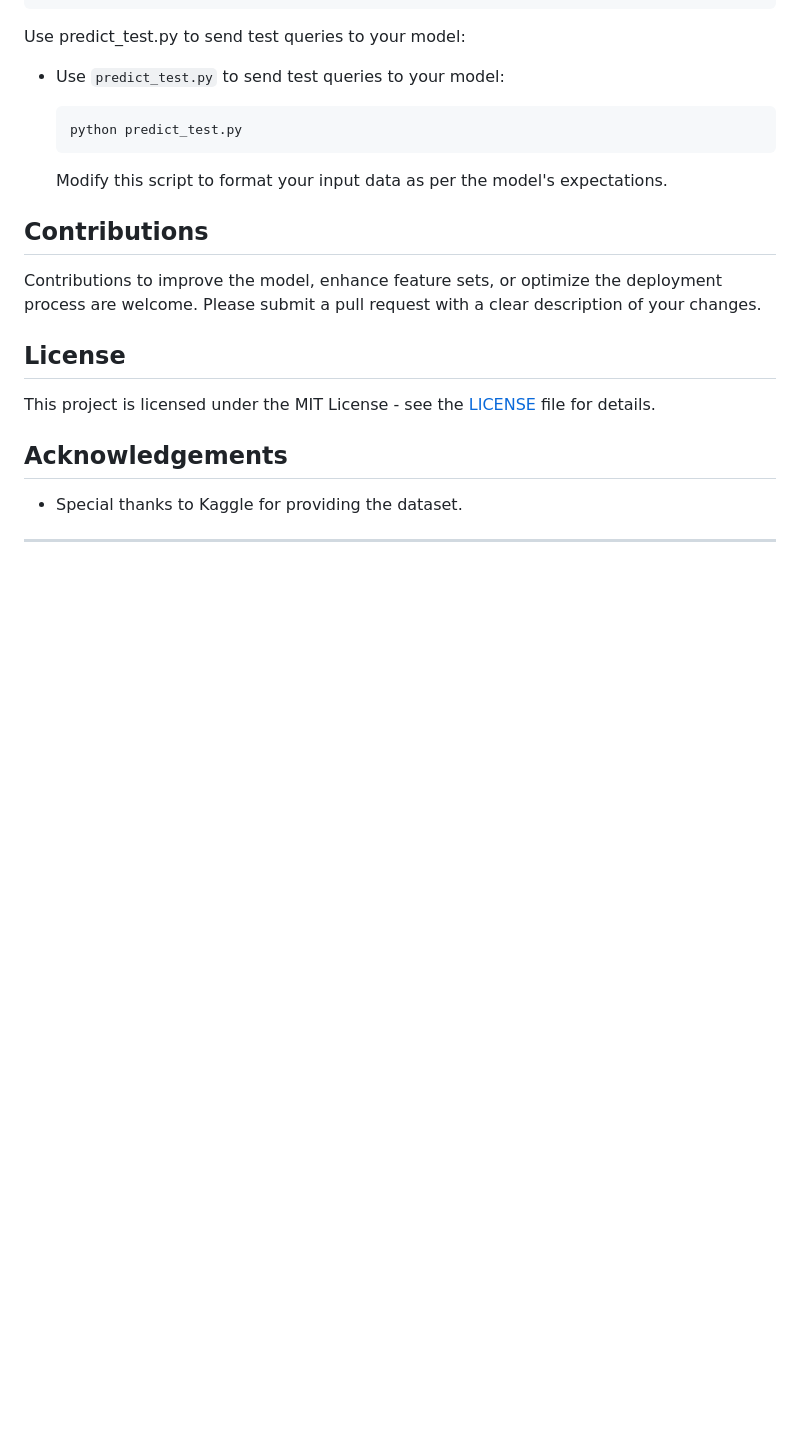
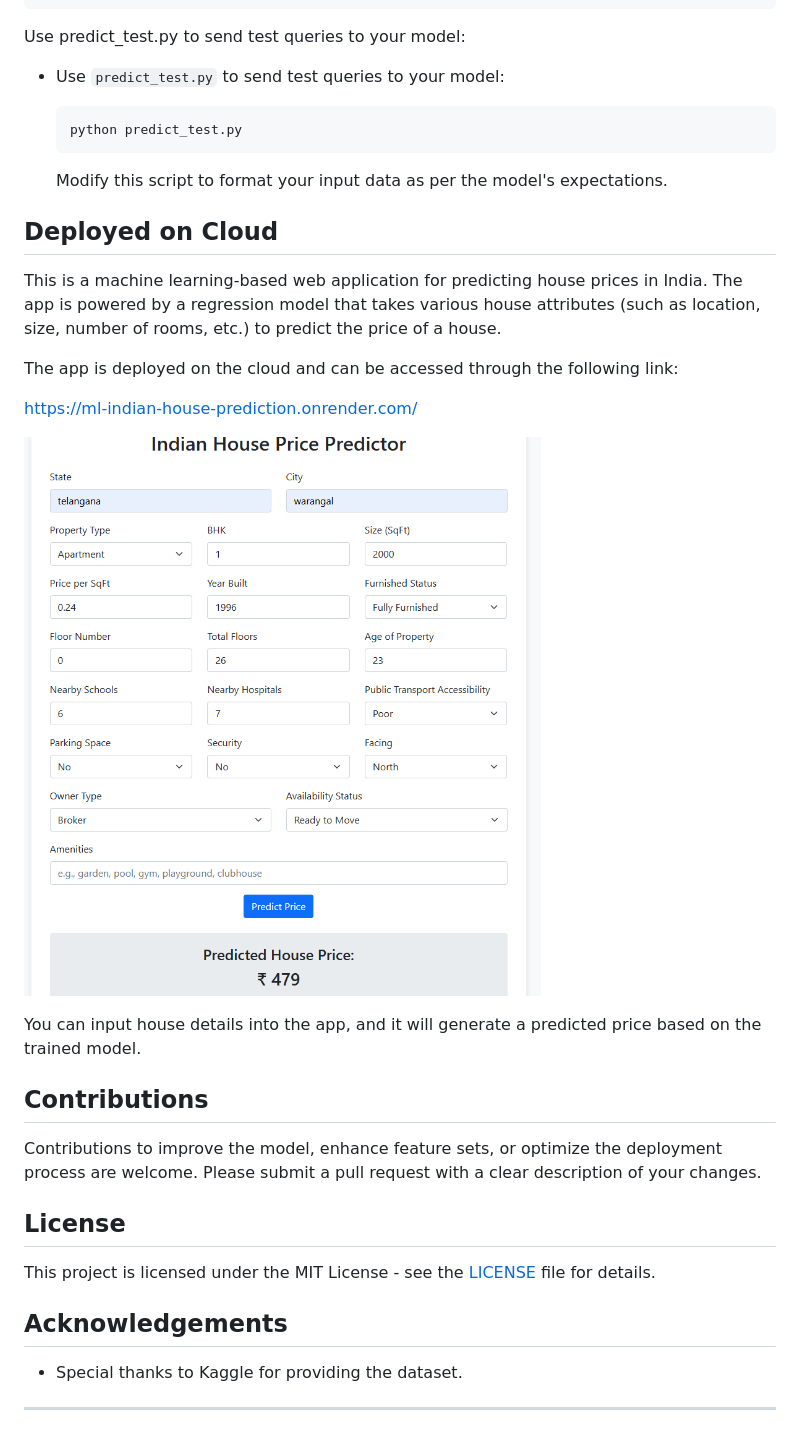
Before and after one commit to izaanz/ML-Indian-House-Prediction, a Markdown page: README.md, the part around the change. GitHub-like rendering; blank space fills up the shorter version.

```diff
--- a/README.md
+++ b/README.md
@@ -173,6 +173,18 @@ Use predict_test.py to send test queries to your model:
 
   Modify this script to format your input data as per the model's expectations.
 
+## Deployed on Cloud
+
+This is a machine learning-based web application for predicting house prices in India. The app is powered by a regression model that takes various house attributes (such as location, size, number of rooms, etc.) to predict the price of a house.
+
+The app is deployed on the cloud and can be accessed through the following link:
+
+https://ml-indian-house-prediction.onrender.com/
+
+![Cloud Deployment](https://github.com/izaanz/ML-Indian-House-Prediction/blob/main/img/frontend.png)
+
+You can input house details into the app, and it will generate a predicted price based on the trained model.
+
 ## Contributions
 
 Contributions to improve the model, enhance feature sets, or optimize the deployment process are welcome. Please submit a pull request with a clear description of your changes.
```
